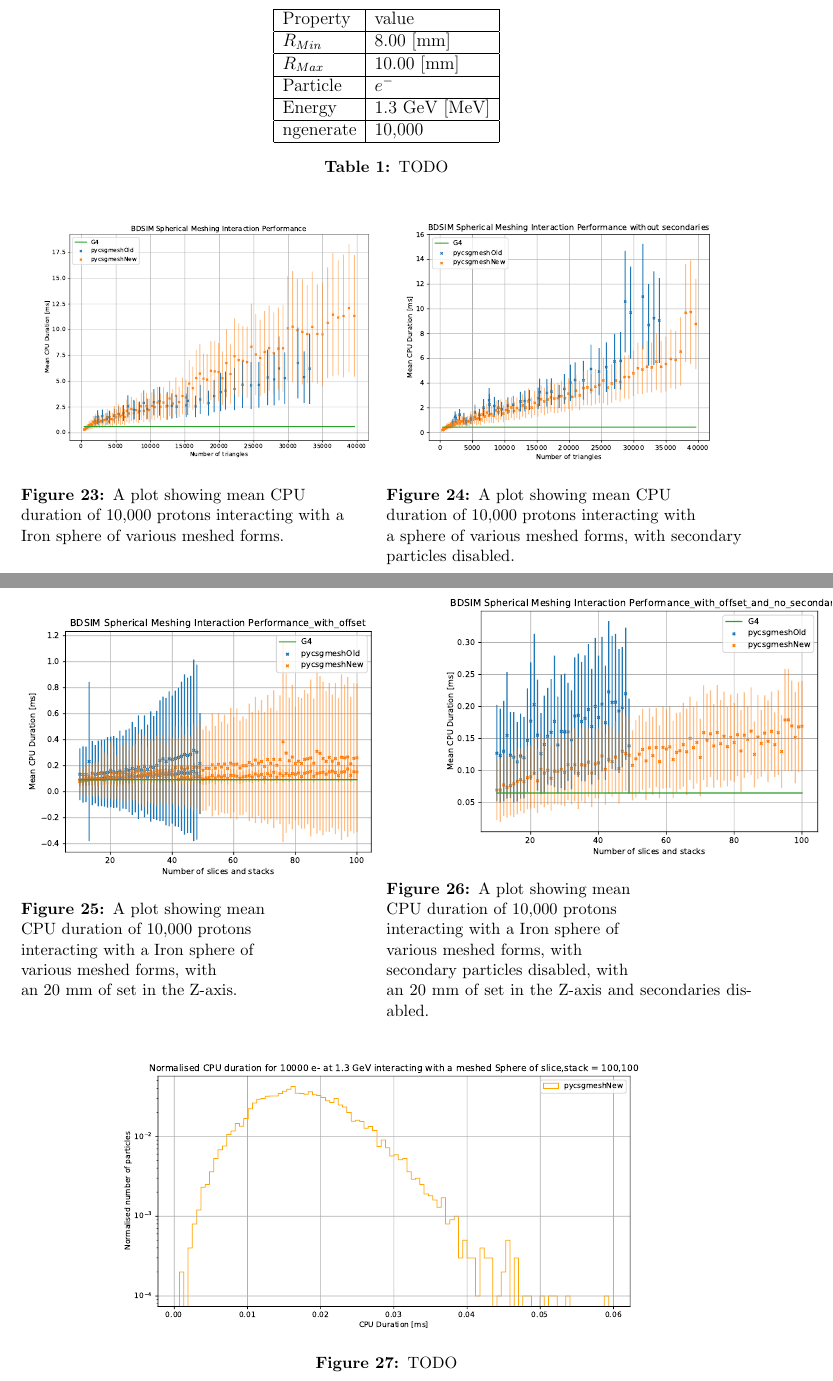
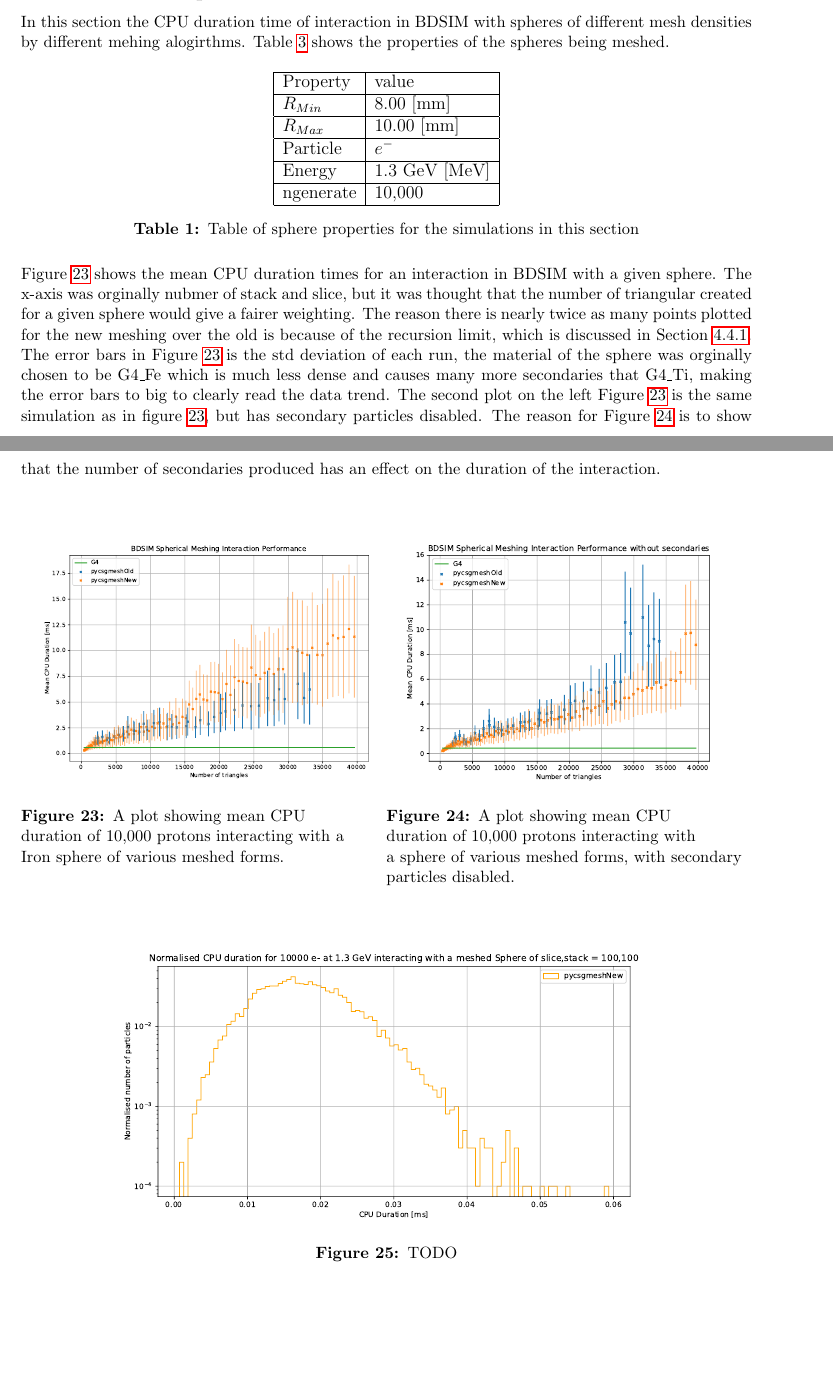
Before and after one commit to Shellywell123/Geometry-for-Radiation-Transport-Simulations-Major-Project-Report, a LaTeX paper (Major_Project.tex): two parts of pages 21 and 22 of 36 before the commit and two parts of pages 21 and 22 of 34 after it, joined at a grey line, cut at the place of the change, the shorter picture padded with empty space. Compiled offline with pdfLaTeX.

Commit message:
from razer

```diff
--- a/Major_Project.tex
+++ b/Major_Project.tex
@@ -566,6 +571,8 @@ The shape chosen to be tested within BDSIM for this project was the sphere, whic
 
 \subsection{Titanium Sphere Interactions}
 
+In this section the CPU duration time of interaction in BDSIM with spheres of different mesh densities by different mehing alogirthms. Table \ref{tab1} shows the properties of the spheres being meshed.
+
 \begin{table}[h!]
 \centering
 \begin{tabular}{|l|l|}
@@ -577,41 +584,43 @@ Particle &  $e^-$\\ \hline
 Energy & 1.3 GeV [MeV]\\ \hline
 ngenerate & 10,000\\ \hline
 \end{tabular}
-\caption{TODO}
-\label{rs}
+\caption{Table of sphere properties for the simulations in this section}
+\label{tab1}
 \end{table}
 
+\noindent Figure \ref{withs} shows the mean CPU duration times for an interaction in BDSIM with a given sphere. The x-axis was orginally nubmer of stack and slice, but it was thought that the number of triangular created for a given sphere would give a fairer weighting. The reason there is nearly twice as many points plotted for the new meshing over the old is because of the recursion limit, which is discussed in Section \ref{recur}. The error bars in Figure \ref{withs} is the std deviation of each run, the material of the sphere was orginally chosen to be G4\_Fe which is much less dense and causes many more secondaries that G4\_Ti, making the error bars to big to clearly read the data trend. The second plot on the left Figure \ref{withs} is the same simulation as in figure \ref{withs}, but has secondary particles disabled. The reason for Figure \ref{withouts} is to show that the number of secondaries produced has an effect on the duration of the interaction.
+\\\\
 \begin{figure}[h!]
 \centering
 \begin{minipage}{.5\textwidth}
   \centering
   \includegraphics[height=0.7\linewidth]{Images//CPU//Total_Plot_with_secondaries.pdf}
   \captionof{figure}{A plot showing mean CPU\\ duration of 10,000 protons interacting with a\\ Iron sphere of various meshed forms.\\}
-  \label{boltinfreecad}
+  \label{withs}
 \end{minipage}%
 \begin{minipage}{.5\textwidth}
   \centering
   \includegraphics[height=0.7\linewidth]{{Images//CPU//Total_Plot_no_secondaries1.pdf}}
   \captionof{figure}{A plot showing mean CPU\\ duration of 10,000 protons interacting with\\ a sphere of various meshed forms, with secondary\\ particles disabled.}
-  \label{boltinvtk}
+  \label{withouts}
 \end{minipage}%
 \end{figure}
 
-\begin{figure}[h!]
-\centering
-\begin{minipage}{.5\textwidth}
-  \centering
-  \includegraphics[height=0.75\linewidth]{Images//CPU//Total_plot_with_offset.pdf}
-  \captionof{figure}{A plot showing mean\\ CPU duration of 10,000 protons\\ interacting with a Iron sphere of\\ various meshed forms, with\\ an 20 mm of set in the Z-axis.}
-  \label{cons}
-\end{minipage}%
-\begin{minipage}{.5\textwidth}
-  \centering
-  \includegraphics[height=0.75\linewidth]{Images//CPU//Total_Plot_with_offset_and_no_secondaries.pdf}
-  \captionof{figure}{ A plot showing mean\\ CPU duration of 10,000 protons\\ interacting with a Iron sphere of\\ various meshed forms, with\\ secondary particles disabled, with\\ an 20 mm of set in the Z-axis and secondaries disabled.}
-  \label{fig:test2}
-\end{minipage}%
-\end{figure}
+%\begin{figure}[h!]
+%\centering
+%\begin{minipage}{.5\textwidth}
+%  \centering
+%  \includegraphics[height=0.75\linewidth]{Images//CPU//Total_plot_with_offset.pdf}
+%  \captionof{figure}{A plot showing mean\\ CPU duration of 10,000 protons\\ interacting with a Iron sphere of\\ various meshed forms, with\\ an 20 mm of set in the Z-axis.}
+%  \label{cons}
+%\end{minipage}%
+%\begin{minipage}{.5\textwidth}
+%  \centering
+%  \includegraphics[height=0.75\linewidth]{Images//CPU//Total_Plot_with_offset_and_no_secondaries.pdf}
+%  \captionof{figure}{ A plot showing mean\\ CPU duration of 10,000 protons\\ interacting with a Iron sphere of\\ various meshed forms, with\\ secondary particles disabled, with\\ an 20 mm of set in the Z-axis and secondaries disabled.}
+%  \label{fig:test2}
+%\end{minipage}%
+%\end{figure}
 
 \begin{figure}[h!]
 \centering
```
Also changed, not shown: Major_Project.tex (65 more changed lines), 1 other file.
